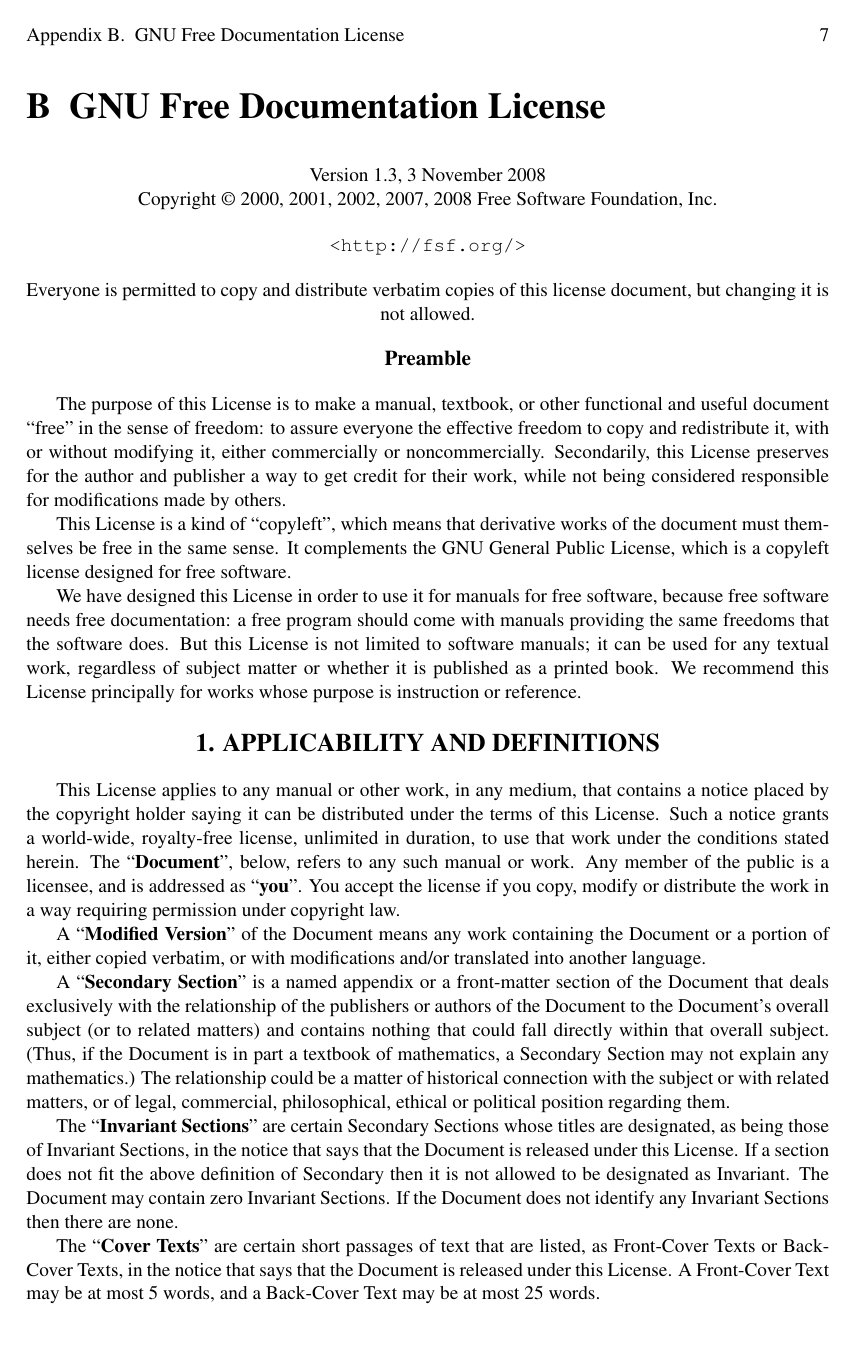
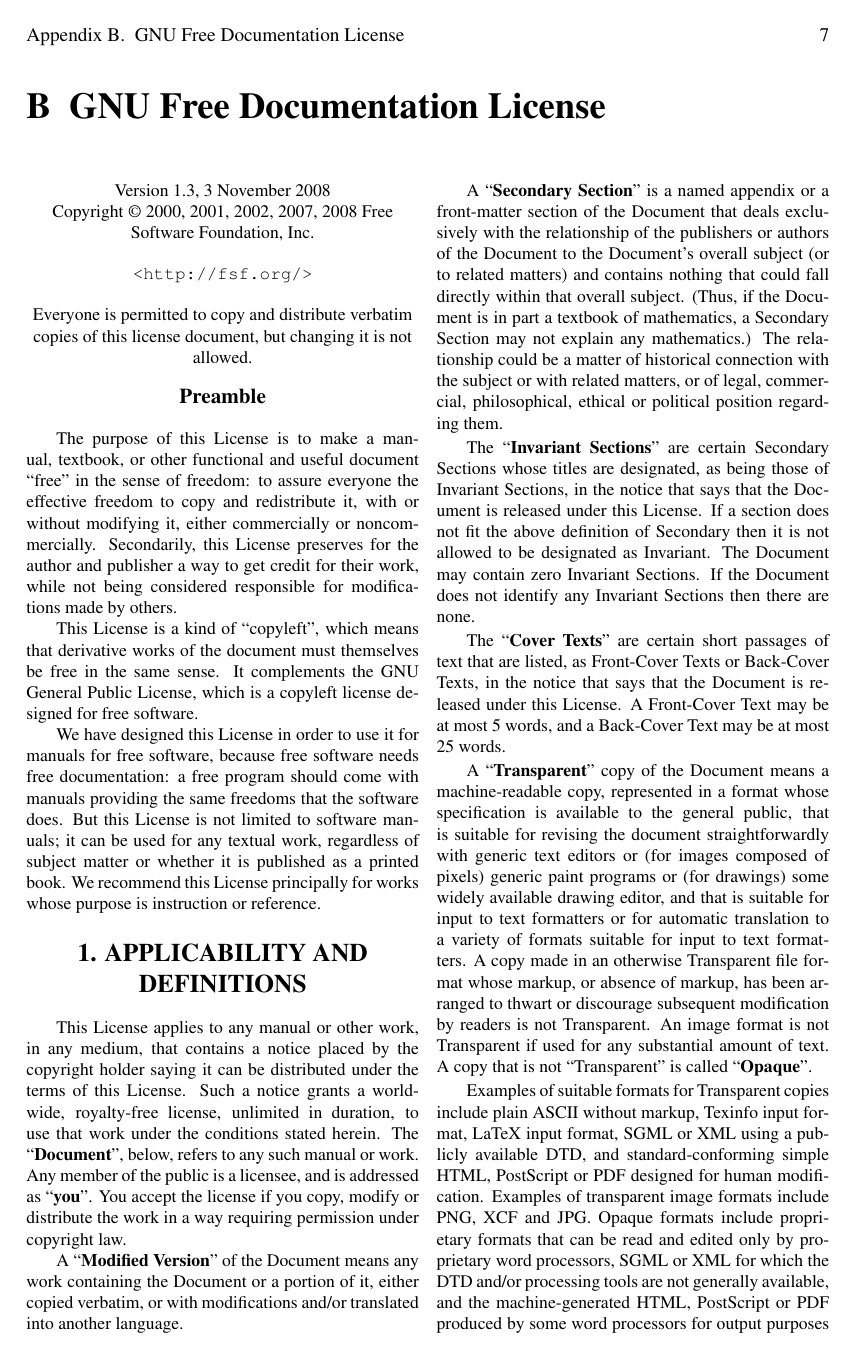
Before and after one commit to yuminzhao91/SWAM2D, a LaTeX document (doc/latex/manual.tex, which reads doc/latex/fdl-1.3.tex): page 10 of 18 before the commit and page 10 of 16 after it. Compiled offline with pdfLaTeX.

Commit message:
some modifications concerning FDL input file

```diff
--- a/doc/latex/fdl-1.3.tex
+++ b/doc/latex/fdl-1.3.tex
@@ -25,12 +25,14 @@
 %\addcontentsline{toc}{chapter}{GNU Free Documentation License}
 %\label{label_fdl}
 
+\begin{small}
+\begin{multicols}{2}
  \begin{center}
 
        Version 1.3, 3 November 2008
 
 
- Copyright \copyright{} 2000, 2001, 2002, 2007, 2008  Free Software Foundation, Inc.
+\noindent Copyright \copyright{} 2000, 2001, 2002, 2007, 2008  Free Software Foundation, Inc.
 
  \bigskip
 
--- a/doc/latex/manual.tex
+++ b/doc/latex/manual.tex
@@ -6,6 +6,7 @@
 \usepackage{rotating}
 \usepackage{emptypage}
 \usepackage[titletoc]{appendix}
+\usepackage{multicol}
 
 \let\leqslant=\leq
 
```
Also changed, not shown: doc/latex/fdl-1.3.tex (2 more changed lines).
